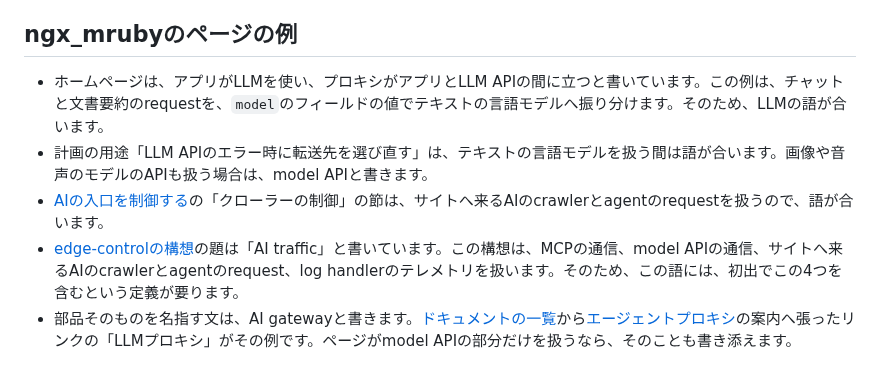
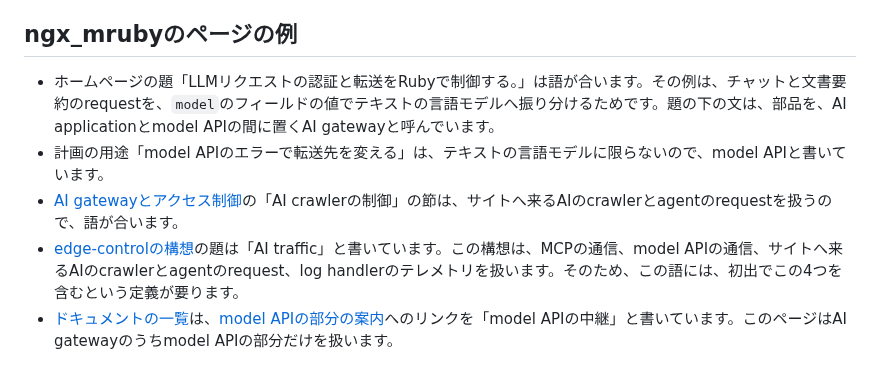
Before and after one commit to matsumotory/ngx_mruby, a Markdown page: docs/ja/glossary.md, the part around the change. GitHub-like rendering.

```diff
--- a/docs/ja/glossary.md
+++ b/docs/ja/glossary.md
@@ -286,8 +286,8 @@
 
 ## ngx_mrubyのページの例
 
-- ホームページは、アプリがLLMを使い、プロキシがアプリとLLM APIの間に立つと書いています。この例は、チャットと文書要約のrequestを、`model`のフィールドの値でテキストの言語モデルへ振り分けます。そのため、LLMの語が合います。
-- 計画の用途「LLM APIのエラー時に転送先を選び直す」は、テキストの言語モデルを扱う間は語が合います。画像や音声のモデルのAPIも扱う場合は、model APIと書きます。
-- [AIの入口を制御する](guides/edge-control.md)の「クローラーの制御」の節は、サイトへ来るAIのcrawlerとagentのrequestを扱うので、語が合います。
+- ホームページの題「LLMリクエストの認証と転送をRubyで制御する。」は語が合います。その例は、チャットと文書要約のrequestを、`model`のフィールドの値でテキストの言語モデルへ振り分けるためです。題の下の文は、部品を、AI applicationとmodel APIの間に置くAI gatewayと呼んでいます。
+- 計画の用途「model APIのエラーで転送先を変える」は、テキストの言語モデルに限らないので、model APIと書いています。
+- [AI gatewayとアクセス制御](guides/edge-control.md)の「AI crawlerの制御」の節は、サイトへ来るAIのcrawlerとagentのrequestを扱うので、語が合います。
 - [edge-controlの構想](../proposals/edge-control.md)の題は「AI traffic」と書いています。この構想は、MCPの通信、model APIの通信、サイトへ来るAIのcrawlerとagentのrequest、log handlerのテレメトリを扱います。そのため、この語には、初出でこの4つを含むという定義が要ります。
-- 部品そのものを名指す文は、AI gatewayと書きます。[ドキュメントの一覧](README.md)から[エージェントプロキシ](guides/agent-proxy.md)の案内へ張ったリンクの「LLMプロキシ」がその例です。ページがmodel APIの部分だけを扱うなら、そのことも書き添えます。
+- [ドキュメントの一覧](README.md)は、[model APIの部分の案内](guides/agent-proxy.md)へのリンクを「model APIの中継」と書いています。このページはAI gatewayのうちmodel APIの部分だけを扱います。
```
Also changed, not shown: docs/HANDOFF.md (+1 -1 lines), docs/glossary.md (+12 -12 lines).
